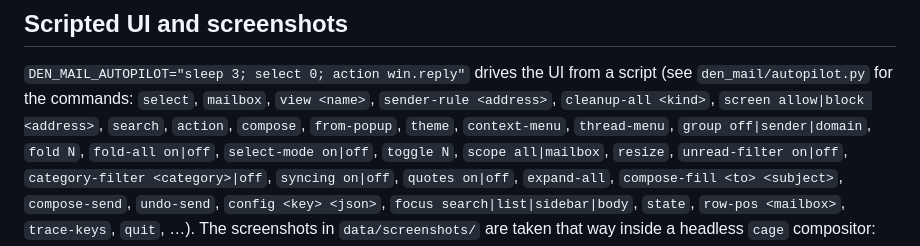
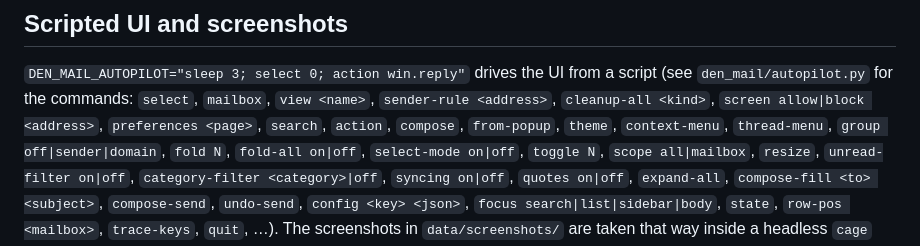
Before and after one commit to felsenuboot/den-mail, a Markdown page: docs/DEVELOPMENT.md, the part around the change. Rendered like a GitHub page.

```diff
--- a/docs/DEVELOPMENT.md
+++ b/docs/DEVELOPMENT.md
@@ -30,7 +30,7 @@ reconnecting instead of receiving push.
 
 `DEN_MAIL_AUTOPILOT="sleep 3; select 0; action win.reply"` drives the UI
 from a script (see `den_mail/autopilot.py` for the commands: `select`,
-`mailbox`, `view <name>`, `sender-rule <address>`, `cleanup-all <kind>`, `screen allow|block <address>`, `search`, `action`, `compose`, `from-popup`, `theme`, `context-menu`,
+`mailbox`, `view <name>`, `sender-rule <address>`, `cleanup-all <kind>`, `screen allow|block <address>`, `preferences <page>`, `search`, `action`, `compose`, `from-popup`, `theme`, `context-menu`,
 `thread-menu`, `group off|sender|domain`, `fold N`, `fold-all on|off`, `select-mode on|off`, `toggle N`, `scope all|mailbox`, `resize`, `unread-filter on|off`, `category-filter <category>|off`, `syncing on|off`, `quotes on|off`, `expand-all`, `compose-fill <to> <subject>`, `compose-send`, `undo-send`, `config <key> <json>`, `focus search|list|sidebar|body`, `state`, `row-pos <mailbox>`, `trace-keys`, `quit`, …). The screenshots in `data/screenshots/` are
 taken that way inside a headless `cage` compositor:
 
```
Also changed, not shown: docs/TOUR.md (+9 -0 lines), data/screenshots/preferences.png, 9 other files.
